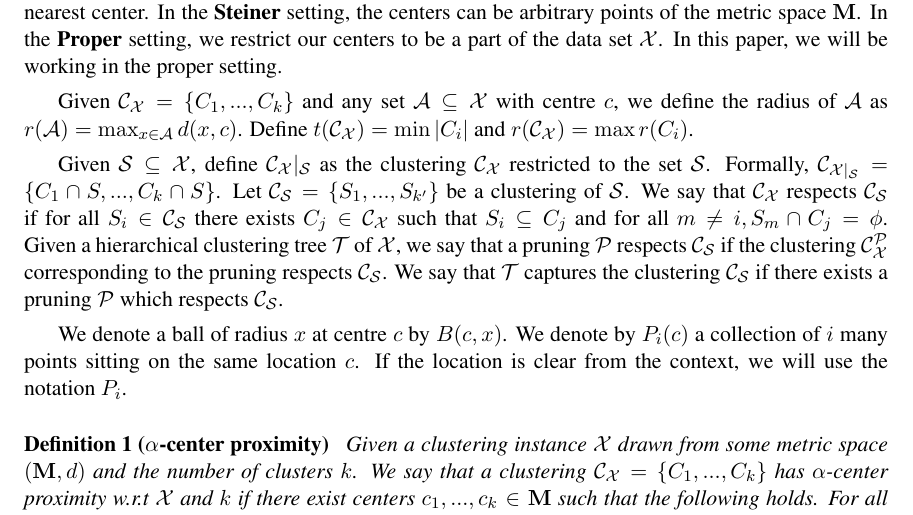
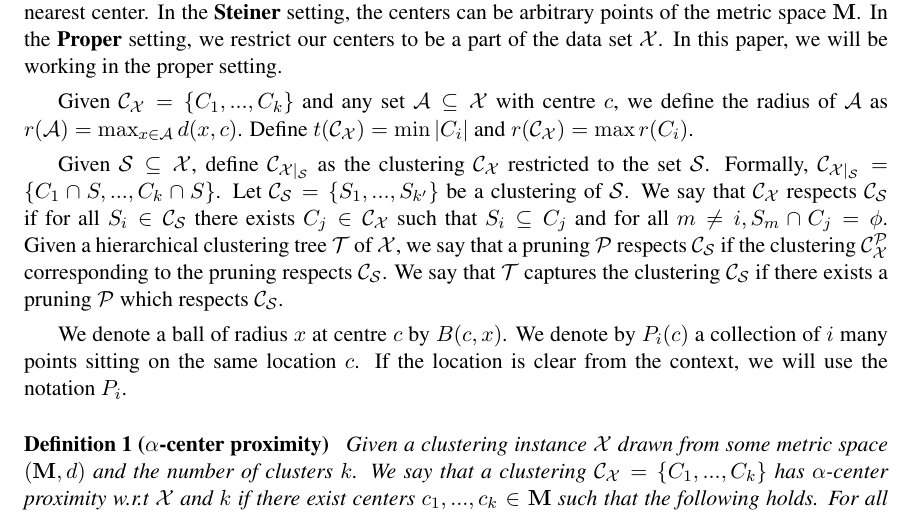
Before and after one commit to shrinuKushagra/clusterability, a LaTeX document (v1/colt2016ClusteringNoise.tex): part of page 2 of 17, cut so that both start at the same text. Compiled offline with pdfLaTeX.

Commit message:
Merge branch 'master' of https://github.com/shrinuKushagra/clusterability

```diff
--- a/v1/colt2016ClusteringNoise.tex
+++ b/v1/colt2016ClusteringNoise.tex
@@ -150,7 +150,7 @@ In the \textbf{Steiner} setting, the centers can be arbitrary points of the metr
 
 Given $\mc C_{\mc X} = \{C_1, \ldots, C_k\}$ and any set $\mc A\subseteq \mc X$ with centre $c$, we define the radius of $\mc A$ as $r(\mc A) = \max_{x \in \mc A} d(x, c)$. Define $t(\mc{C}_{\mc{X}}) = \min |C_i|$ and $r(\mc{C}_{\mc{X}}) = \max r(C_i)$.
 
-Given $\mc S \subseteq \mc X$, define $\mc C_{\mc X}|_{\mc S}$ as the clustering $\mc C_{\mc X}$ restricted to the set $\mc S$. Formally, $\mc C_{{\mc X}|_{\mc S}} = \{C_1 \cap S, \ldots, C_k \cap S\}$. Let $\mc C_{\mc S} = \{S_1, \ldots, S_{k'}\}$ be a clustering of $\mc S$. We say that $\mc C_{\mc X}$ respects $\mc C_{\mc S}$ if for all $S_i \in \mc C_{\mc S}$ there exists $C_j \in \mc C_{\mc X}$ such that $S_i \subseteq C_j$ and for all $m \neq i, S_m \cap C_j = \phi$. Given a hierarchical clustering tree $\mc T$ of $\mc X$, we say that a pruning $\mc P$ respects $\mc C_{\mc S}$ if the clustering $\mc C_{\mc X}^{\mc P}$ corresponding to the pruning respects $\mc C_{\mc S}$. We say that $\mc T$ captures the clustering $\mc C_{\mc S}$ if there exists a pruning $\mc P$ which respects $\mc C_{\mc S}$.
+Given $\mc S \subseteq \mc X$, define $\mc C_{{\mc X}|_{\mc S}}$ as the clustering $\mc C_{\mc X}$ restricted to the set $\mc S$. Formally, $\mc C_{{\mc X}|_{\mc S}} = \{C_1 \cap S, \ldots, C_k \cap S\}$. Let $\mc C_{\mc S} = \{S_1, \ldots, S_{k'}\}$ be a clustering of $\mc S$. We say that $\mc C_{\mc X}$ respects $\mc C_{\mc S}$ if for all $S_i \in \mc C_{\mc S}$ there exists $C_j \in \mc C_{\mc X}$ such that $S_i \subseteq C_j$ and for all $m \neq i, S_m \cap C_j = \phi$. Given a hierarchical clustering tree $\mc T$ of $\mc X$, we say that a pruning $\mc P$ respects $\mc C_{\mc S}$ if the clustering $\mc C_{\mc X}^{\mc P}$ corresponding to the pruning respects $\mc C_{\mc S}$. We say that $\mc T$ captures the clustering $\mc C_{\mc S}$ if there exists a pruning $\mc P$ which respects $\mc C_{\mc S}$.
 %We will use the notation $c(\mc A)$ to denote the center of a set $\mc A$.
 
 We denote a ball of radius $x$ at centre $c$ by $B(c, x)$. We denote by $P_{i}(c)$ a collection of $i$ many points sitting on the same location $c$. If the location is clear from the context, we will use the notation $P_i$.
```
